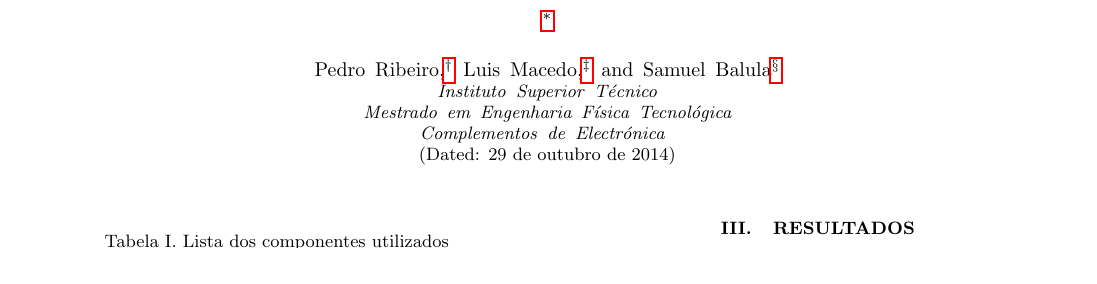
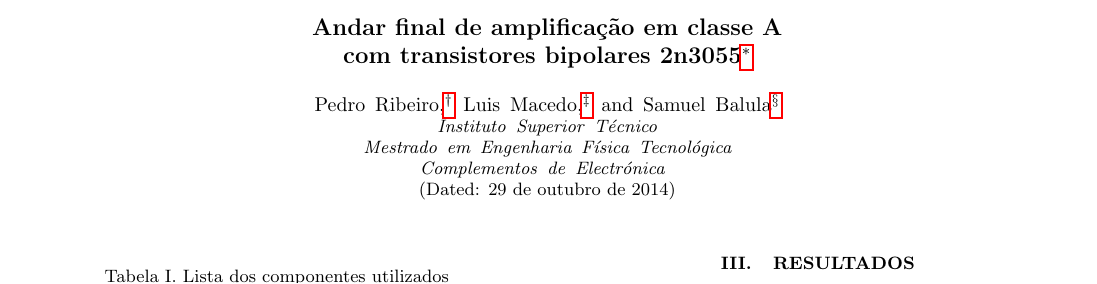
Before and after one commit to sbalula/CEle, a LaTeX paper (3_ClasseA/report/alpha.tex): part of page 1 of 2, cut at the place of the change. Compiled offline with pdfLaTeX.

Commit message:
Adicionados de laboratório

```diff
--- a/3_ClasseA/report/alpha.tex
+++ b/3_ClasseA/report/alpha.tex
@@ -81,7 +81,8 @@ includefoot
 % % % % % % % % % % % % % % % % % % % % % % % % % % % % % % % % % % % % % % % %
 
 
-\title{}
+\title{Andar final de amplificação em classe A\\
+com transistores bipolares 2n3055}
 \thanks{}
 
 \author{Pedro Ribeiro}%
```
Also changed, not shown: 3_ClasseA/legenda.jpg (added), 3_ClasseA/report/alpha.tex (11 more changed lines), 1 other file.
